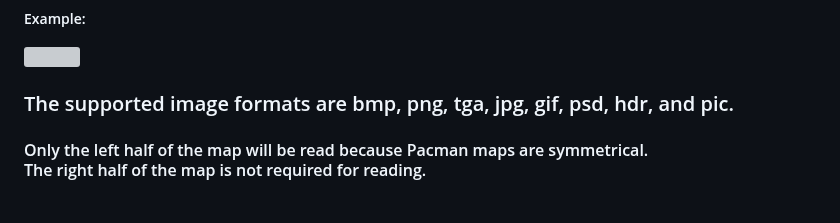
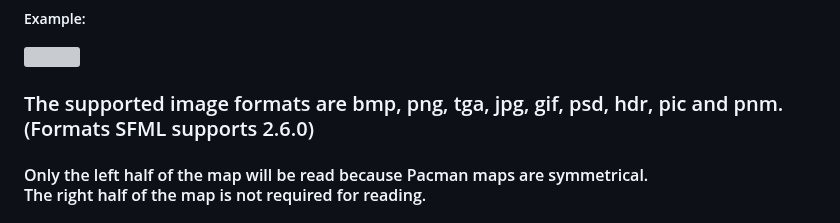
Before and after one commit to idk-v1/Pacman2, a Markdown page: README.md, the part around the change. Rendered like a GitHub page; grey boxes are pictures that could not be loaded.

Commit message:
Updated supported formats

```diff
--- a/README.md
+++ b/README.md
@@ -35,7 +35,7 @@
 ### Maps are 28x31 (or 14x31) images
 ##### Example:
 <img src="res/maps/map0.png" width="280" height="310" style="image-rendering: pixelated"></img>
-### The supported image formats are bmp, png, tga, jpg, gif, psd, hdr, and pic.
+### The supported image formats are bmp, png, tga, jpg, gif, psd, hdr, pic and pnm. (Formats SFML supports 2.6.0)
 #### Only the left half of the map will be read because Pacman maps are symmetrical.<br>The right half of the map is not required for reading.
 ### Portals
 #### Portals are not required, but the map cannot be completed. Portals are holes in the side of the top, bottom, or left sides of the map.
```
